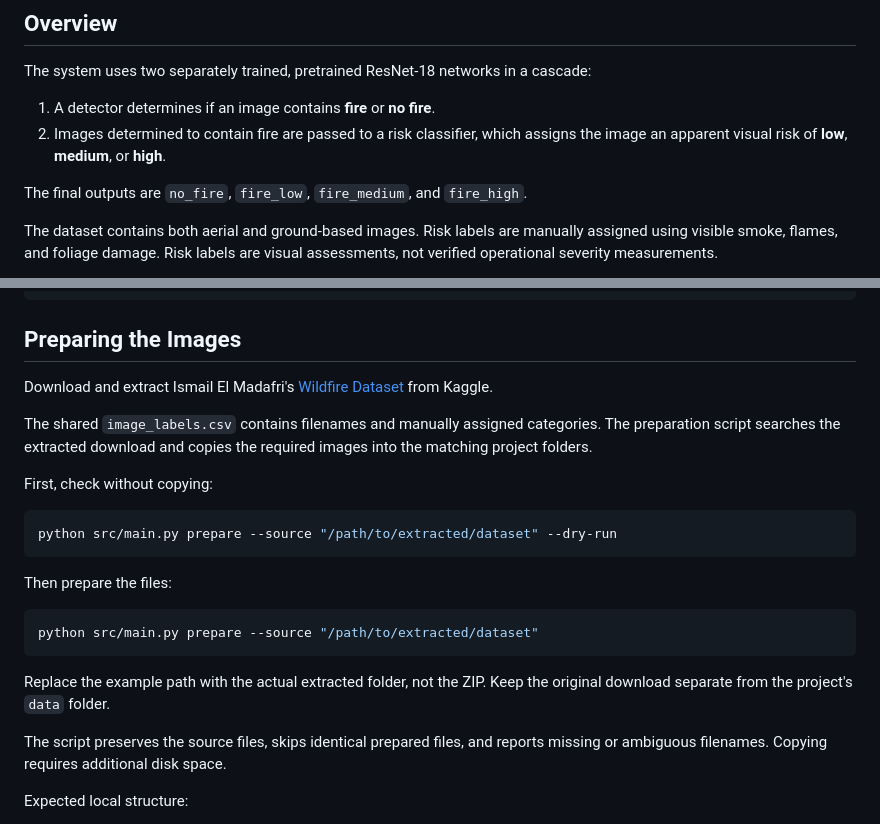
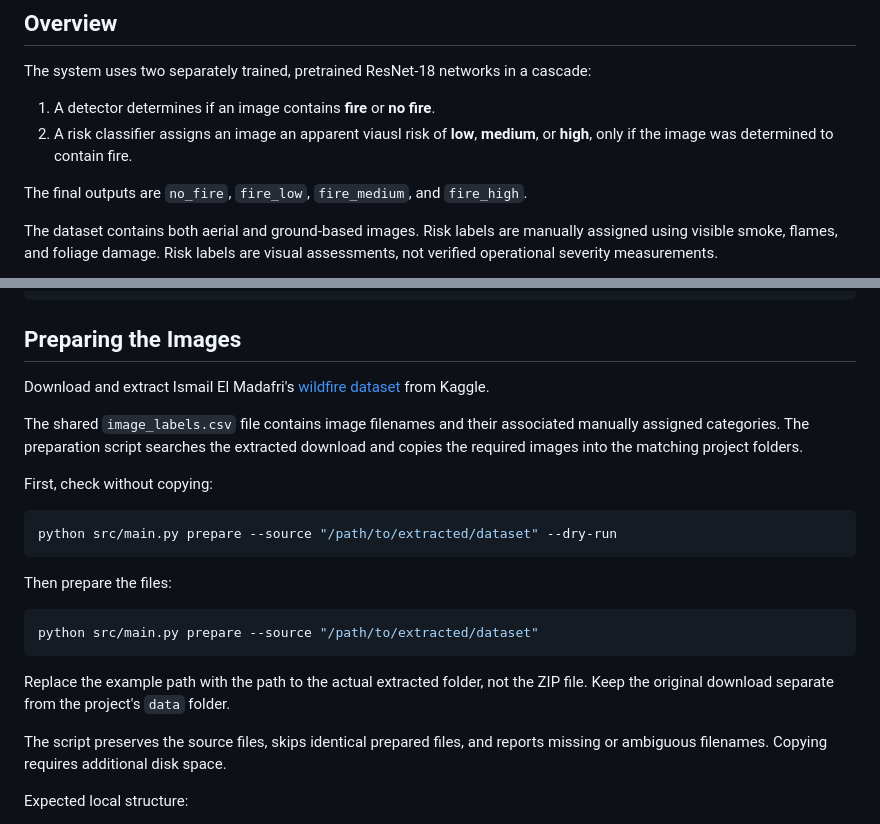
Before and after one commit to p-m-s-f/SENG474-Project, a Markdown page: README.md, 2 parts joined by grey strips. GitHub-like rendering.

Commit message:
added parallel structure to overview

````diff
--- a/README.md
+++ b/README.md
@@ -26,7 +26,7 @@ A wildfire image-classification project by Parris Mook-Sang-Forbes, Max Patchell
 The system uses two separately trained, pretrained ResNet-18 networks in a cascade:
 
 1. A detector determines if an image contains **fire** or **no fire**.
-2. Images determined to contain fire are passed to a risk classifier, which assigns the image an apparent visual risk of **low**, **medium**, or **high**.
+2. A risk classifier assigns an image an apparent viausl risk of **low**, **medium**, or **high**, only if the image was determined to contain fire.
 
 The final outputs are `no_fire`, `fire_low`, `fire_medium`, and `fire_high`.
 
@@ -135,9 +135,9 @@ python src/main.py evaluate --help
 
 ## Preparing the Images
 
-Download and extract Ismail El Madafri's [Wildfire Dataset](https://www.kaggle.com/datasets/elmadafri/the-wildfire-dataset) from Kaggle.
+Download and extract Ismail El Madafri's [wildfire dataset](https://www.kaggle.com/datasets/elmadafri/the-wildfire-dataset) from Kaggle.
 
-The shared `image_labels.csv` contains filenames and manually assigned categories. The preparation script searches the extracted download and copies the required images into the matching project folders.
+The shared `image_labels.csv` file contains image filenames and their associated manually assigned categories. The preparation script searches the extracted download and copies the required images into the matching project folders.
 
 First, check without copying:
 
@@ -151,7 +151,7 @@ Then prepare the files:
 python src/main.py prepare --source "/path/to/extracted/dataset"
 ```
 
-Replace the example path with the actual extracted folder, not the ZIP. Keep the original download separate from the project's `data` folder.
+Replace the example path with the path to the actual extracted folder, not the ZIP file. Keep the original download separate from the project's `data` folder.
 
 The script preserves the source files, skips identical prepared files, and reports missing or ambiguous filenames. Copying requires additional disk space.
 
````
